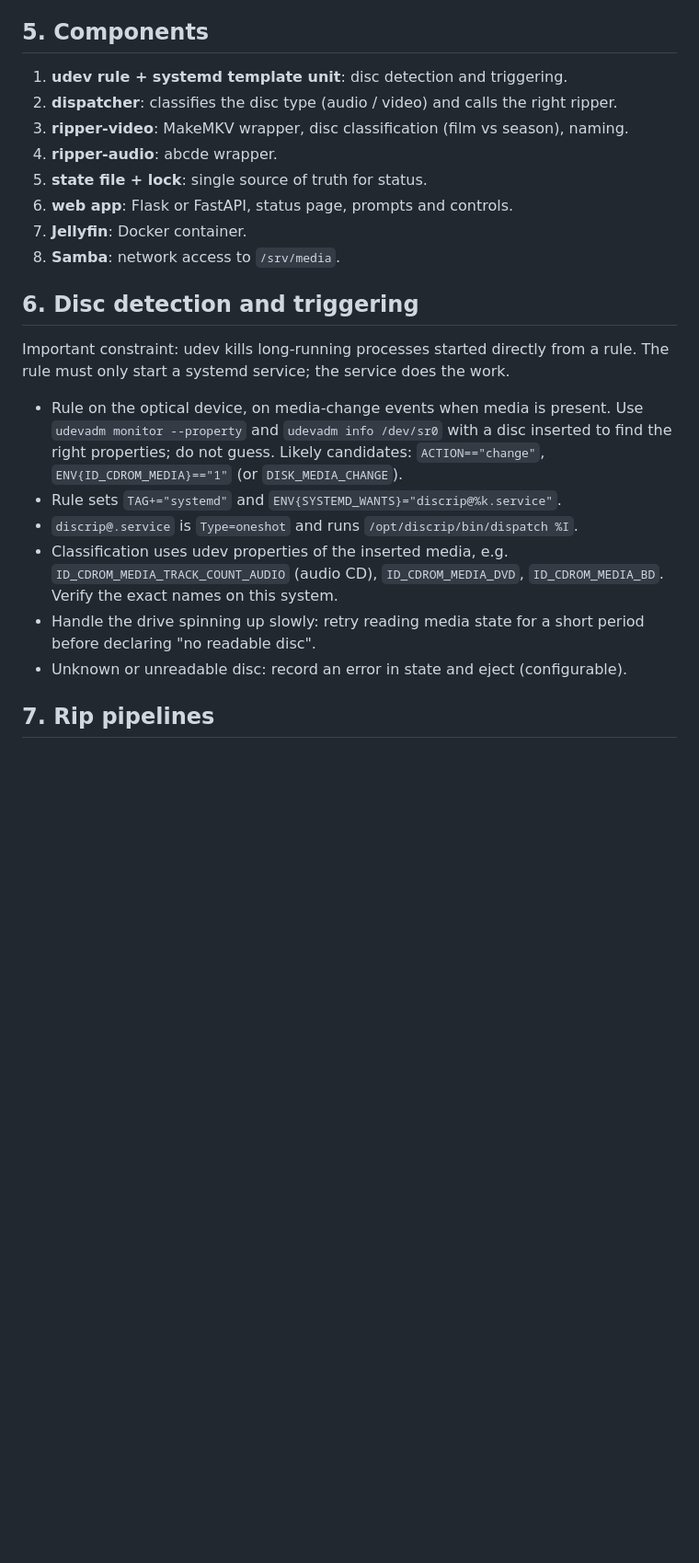
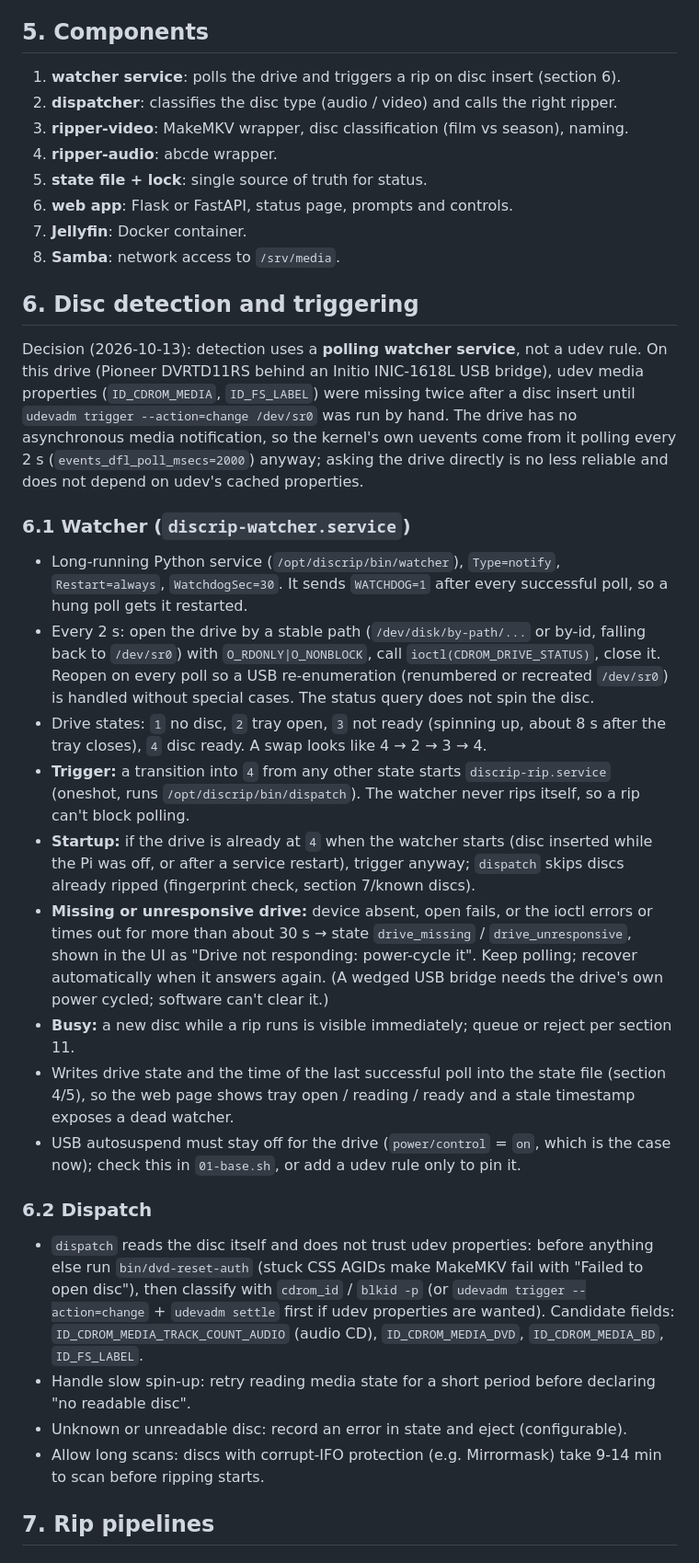
Before and after one commit to mcmillanb/jellyrip, a Markdown page: Jellyspec.md, the part around one of its changes. Shown at 92% size. Drawn GitHub-style; blank space fills up the shorter version.

Commit message:
Spec: use a polling watcher service for disc detection
udev media properties were missing twice after a disc insert on this
drive, so section 6 now specifies a watcher that polls
CDROM_DRIVE_STATUS every 2 s and triggers dispatch on entering
"disc ready", with restart/watchdog, startup, missing-drive and
busy handling. Components list and build step 3 updated to match.

Co-Authored-By: Claude Opus 5.5 <noreply@anthropic.com>

```diff
--- a/Jellyspec.md
+++ b/Jellyspec.md
@@ -55,7 +55,7 @@ Single drive holds the OS and the library. Keep it simple: one root filesystem (
 
 ## 5. Components
 
-1. **udev rule + systemd template unit**: disc detection and triggering.
+1. **watcher service**: polls the drive and triggers a rip on disc insert (section 6).
 2. **dispatcher**: classifies the disc type (audio / video) and calls the right ripper.
 3. **ripper-video**: MakeMKV wrapper, disc classification (film vs season), naming.
 4. **ripper-audio**: abcde wrapper.
@@ -66,14 +66,26 @@ Single drive holds the OS and the library. Keep it simple: one root filesystem (
 
 ## 6. Disc detection and triggering
 
-Important constraint: udev kills long-running processes started directly from a rule. The rule must only start a systemd service; the service does the work.
+Decision (2026-10-13): detection uses a **polling watcher service**, not a udev rule. On this drive (Pioneer DVRTD11RS behind an Initio INIC-1618L USB bridge), udev media properties (`ID_CDROM_MEDIA`, `ID_FS_LABEL`) were missing twice after a disc insert until `udevadm trigger --action=change /dev/sr0` was run by hand. The drive has no asynchronous media notification, so the kernel's own uevents come from it polling every 2 s (`events_dfl_poll_msecs=2000`) anyway; asking the drive directly is no less reliable and does not depend on udev's cached properties.
 
-- Rule on the optical device, on media-change events when media is present. Use `udevadm monitor --property` and `udevadm info /dev/sr0` with a disc inserted to find the right properties; do not guess. Likely candidates: `ACTION=="change"`, `ENV{ID_CDROM_MEDIA}=="1"` (or `DISK_MEDIA_CHANGE`).
-- Rule sets `TAG+="systemd"` and `ENV{SYSTEMD_WANTS}="discrip@%k.service"`.
-- `discrip@.service` is `Type=oneshot` and runs `/opt/discrip/bin/dispatch %I`.
-- Classification uses udev properties of the inserted media, e.g. `ID_CDROM_MEDIA_TRACK_COUNT_AUDIO` (audio CD), `ID_CDROM_MEDIA_DVD`, `ID_CDROM_MEDIA_BD`. Verify the exact names on this system.
-- Handle the drive spinning up slowly: retry reading media state for a short period before declaring "no readable disc".
+### 6.1 Watcher (`discrip-watcher.service`)
+
+- Long-running Python service (`/opt/discrip/bin/watcher`), `Type=notify`, `Restart=always`, `WatchdogSec=30`. It sends `WATCHDOG=1` after every successful poll, so a hung poll gets it restarted.
+- Every 2 s: open the drive by a stable path (`/dev/disk/by-path/...` or by-id, falling back to `/dev/sr0`) with `O_RDONLY|O_NONBLOCK`, call `ioctl(CDROM_DRIVE_STATUS)`, close it. Reopen on every poll so a USB re-enumeration (renumbered or recreated `/dev/sr0`) is handled without special cases. The status query does not spin the disc.
+- Drive states: `1` no disc, `2` tray open, `3` not ready (spinning up, about 8 s after the tray closes), `4` disc ready. A swap looks like 4 → 2 → 3 → 4.
+- **Trigger:** a transition into `4` from any other state starts `discrip-rip.service` (oneshot, runs `/opt/discrip/bin/dispatch`). The watcher never rips itself, so a rip can't block polling.
+- **Startup:** if the drive is already at `4` when the watcher starts (disc inserted while the Pi was off, or after a service restart), trigger anyway; `dispatch` skips discs already ripped (fingerprint check, section 7/known discs).
+- **Missing or unresponsive drive:** device absent, open fails, or the ioctl errors or times out for more than about 30 s → state `drive_missing` / `drive_unresponsive`, shown in the UI as "Drive not responding: power-cycle it". Keep polling; recover automatically when it answers again. (A wedged USB bridge needs the drive's own power cycled; software can't clear it.)
+- **Busy:** a new disc while a rip runs is visible immediately; queue or reject per section 11.
+- Writes drive state and the time of the last successful poll into the state file (section 4/5), so the web page shows tray open / reading / ready and a stale timestamp exposes a dead watcher.
+- USB autosuspend must stay off for the drive (`power/control` = `on`, which is the case now); check this in `01-base.sh`, or add a udev rule only to pin it.
+
+### 6.2 Dispatch
+
+- `dispatch` reads the disc itself and does not trust udev properties: before anything else run `bin/dvd-reset-auth` (stuck CSS AGIDs make MakeMKV fail with "Failed to open disc"), then classify with `cdrom_id` / `blkid -p` (or `udevadm trigger --action=change` + `udevadm settle` first if udev properties are wanted). Candidate fields: `ID_CDROM_MEDIA_TRACK_COUNT_AUDIO` (audio CD), `ID_CDROM_MEDIA_DVD`, `ID_CDROM_MEDIA_BD`, `ID_FS_LABEL`.
+- Handle slow spin-up: retry reading media state for a short period before declaring "no readable disc".
 - Unknown or unreadable disc: record an error in state and eject (configurable).
+- Allow long scans: discs with corrupt-IFO protection (e.g. Mirrormask) take 9-14 min to scan before ripping starts.
 
 ## 7. Rip pipelines
 
```
Also changed, not shown: other parts of Jellyspec.md (+1 -1 lines).
